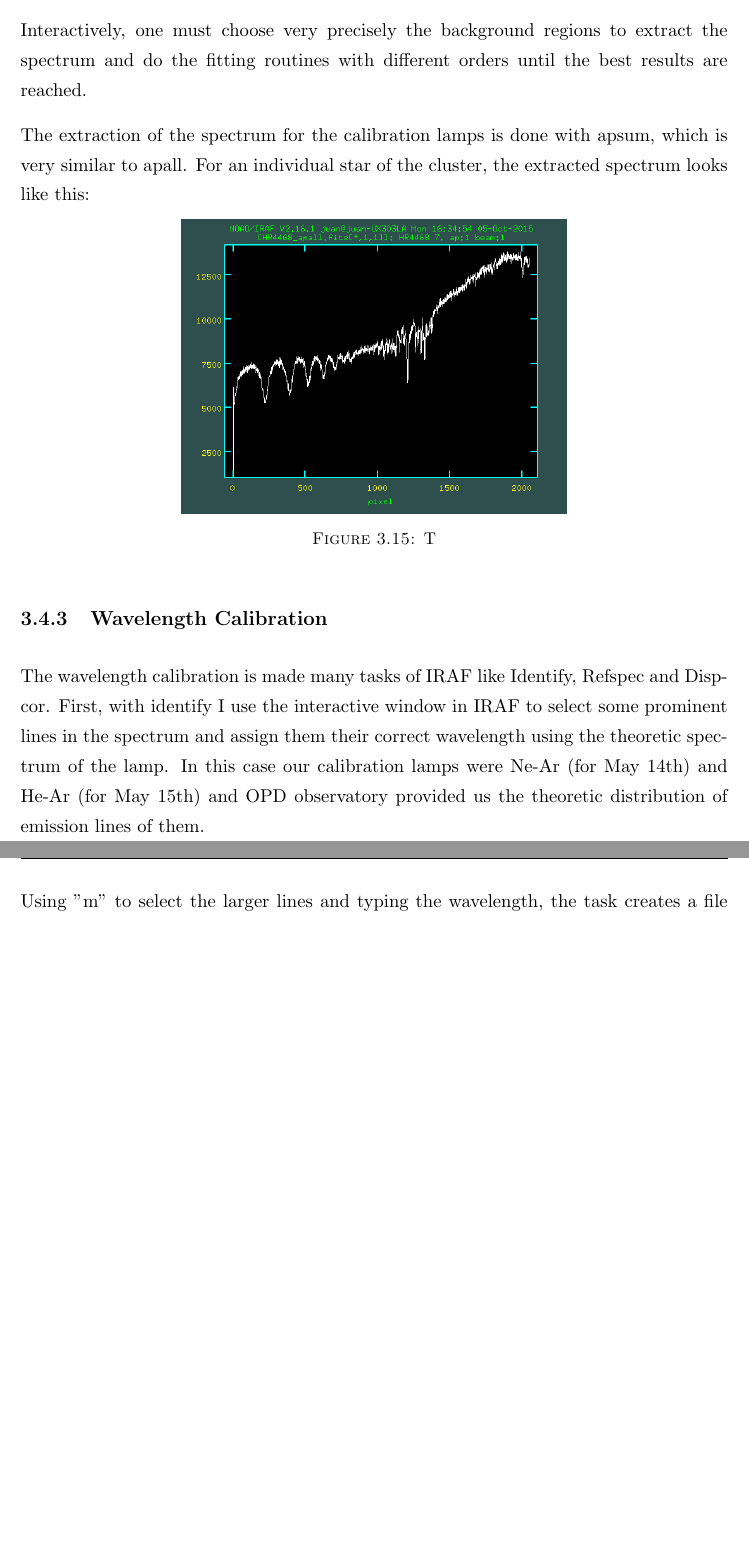
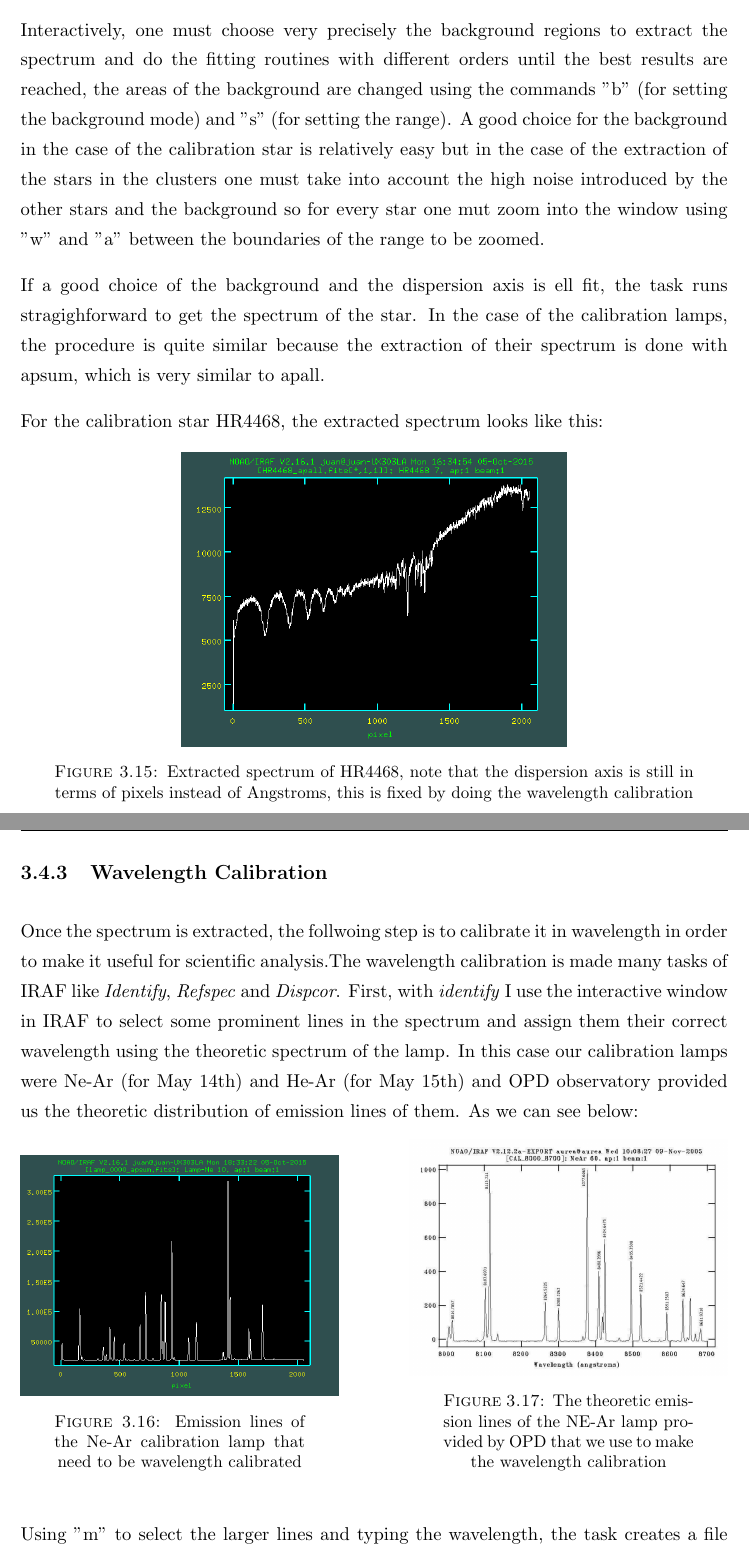
Before and after one commit to juancho9303/Mass-Modelling-of-Omega-Centauri, a LaTeX thesis (sharelatex/Thesis.tex, which reads sharelatex/Chapters/Chapter3.tex): two parts of pages 23 and 24 of 30 before the commit and two parts of pages 24 and 25 of 32 after it, joined at a grey line, cut so that both start at the same text, the shorter picture padded with empty space. Compiled offline with pdfLaTeX.

Commit message:
images of spectroscopy added

```diff
--- a/sharelatex/Chapters/Chapter3.tex
+++ b/sharelatex/Chapters/Chapter3.tex
@@ -239,19 +239,34 @@ rdnoise: 6
 
 gain: 1
 
-Interactively, one must choose very precisely the background regions to extract the spectrum and do the fitting routines with different orders until the best results are reached.
+Interactively, one must choose very precisely the background regions to extract the spectrum and do the fitting routines with different orders until the best results are reached, the areas of the background are changed using the commands "b" (for setting the background mode) and "s" (for setting the range). A good choice for the background in the case of the calibration star is relatively easy but in the case of the extraction of the stars in the clusters one must take into account the high noise introduced by the other stars and the background so for every star one mut zoom into the window using "w" and "a" between the boundaries of the range to be zoomed.
 
-The extraction of the spectrum for the calibration lamps is done with apsum, which is very similar to apall. For an individual star of the cluster, the extracted spectrum looks like this:
+If a good choice of the background and the dispersion axis is ell fit, the task runs stragighforward to get the spectrum of the star. In the case of the calibration lamps, the procedure is quite similar because the extraction of their spectrum is done with apsum, which is very similar to apall.
 
-\begin{figure}[h]
+For the calibration star HR4468, the extracted spectrum looks like this:
+
+\begin{figure}[H]
 \centering
 \includegraphics[width=8cm]{images/calib_star_apall.png}
-\caption{T}
+\caption{Extracted spectrum of HR4468, note that the dispersion axis is still in terms of pixels instead of Angstroms, this is fixed by doing the wavelength calibration}
 \end{figure}
 
 \subsection{Wavelength Calibration}
 
-The wavelength calibration is made many tasks of IRAF like Identify, Refspec and Dispcor. First, with identify I use the interactive window in IRAF to select some prominent lines in the spectrum and assign them their correct wavelength using the theoretic spectrum of the lamp. In this case our calibration lamps were Ne-Ar (for May 14th) and He-Ar (for May 15th)  and OPD observatory provided us the theoretic distribution of emission lines of them.
+Once the spectrum is extracted, the follwoing step is to calibrate it in wavelength in order to make it useful for scientific analysis.The wavelength calibration is made many tasks of IRAF like \textit{Identify}, \textit{Refspec} and \textit{Dispcor}. First, with \textit{identify} I use the interactive window in IRAF to select some prominent lines in the spectrum and assign them their correct wavelength using the theoretic spectrum of the lamp. In this case our calibration lamps were Ne-Ar (for May 14th) and He-Ar (for May 15th)  and OPD observatory provided us the theoretic distribution of emission lines of them. As we can see below:
+
+\begin{figure}[H]
+  \centering
+  \begin{minipage}[b]{0.45\textwidth}
+    \includegraphics[width=\textwidth]{images/lamp_day1_2.png}
+    \caption{Emission lines of the Ne-Ar calibration lamp that need to be wavelength calibrated}
+  \end{minipage}
+  \hfill
+  \begin{minipage}[b]{0.45\textwidth}
+    \includegraphics[width=\textwidth]{images/lamp1.png}
+    \caption{The theoretic emission lines of the NE-Ar lamp provided by OPD that we use to make the wavelength calibration}
+  \end{minipage}
+\end{figure}
 
 Using "m" to select the larger lines and typing the wavelength, the task creates a file stored in a new folder "database" with the pixels with their corresponding values in units of Angstroms. After that, the targets were to be calibrated with these files so it is necessary to edit their header to assign them the reference frames. It is enough to change the REFSPEC1 image header on each lamp file in order to do the wavelength calibration.
 
--- a/sharelatex/Thesis.tex
+++ b/sharelatex/Thesis.tex
@@ -10,6 +10,7 @@
 \usepackage[square, numbers, comma, sort&compress]{natbib}  % Use the "Natbib" style for the references in the Bibliography
 \usepackage{verbatim}  % Needed for the "comment" environment to make LaTeX comments
 \usepackage{vector}  % Allows "\bvec{}" and "\buvec{}" for "blackboard" style bold vectors in maths
+\usepackage{float}
 \hypersetup{urlcolor=blue, colorlinks=true}  % Colours hyperlinks in blue, but this can be distracting if there are many links.
 
 %% ----------------------------------------------------------------
```
Also changed, not shown: sharelatex/Thesis.pdf, sharelatex/images/lamp1.png (added), sharelatex/images/lamp_day1.png (added), sharelatex/images/lamp_day1_2.png (added), sharelatex/Chapters/Chapter3.tex (38 more changed lines), 5 other files.
